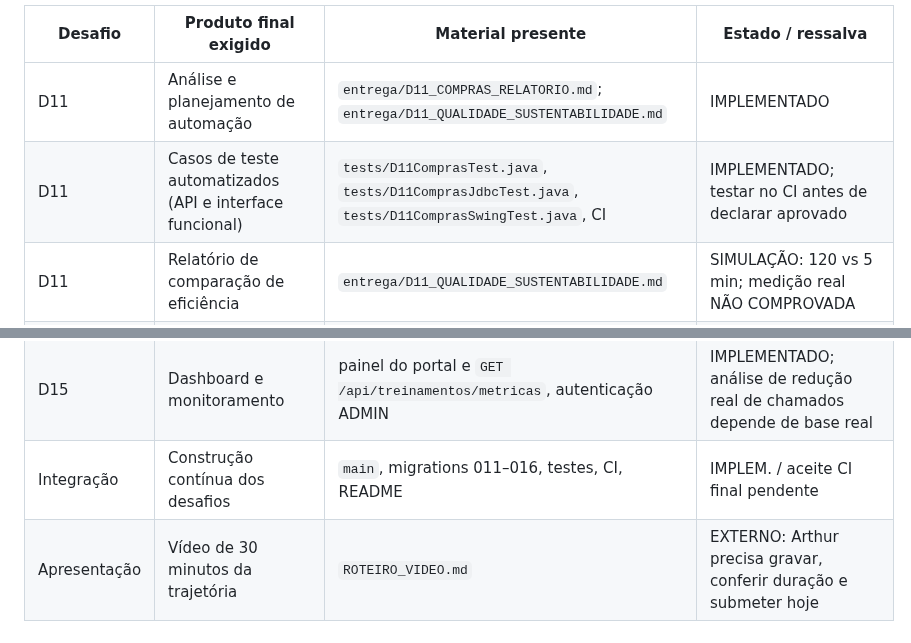
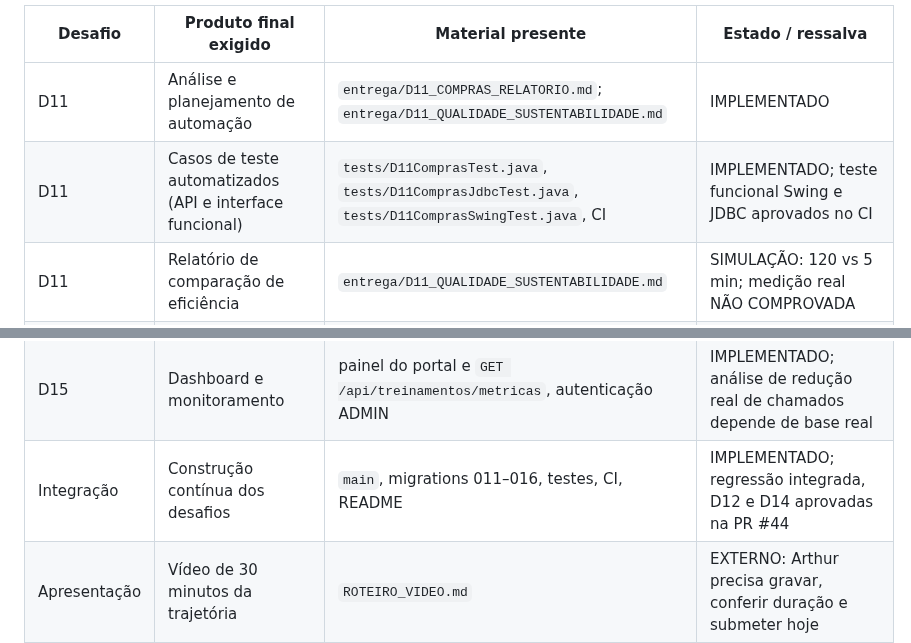
Before and after one commit to athr-ocean/autobotz-motors, a Markdown page: entrega/MATRIZ_ACEITE_PROFESSOR.md, 2 parts joined by grey strips. Rendered like a GitHub page.

Commit message:
docs: concilia evidências finais e remove status desatualizados

```diff
--- a/entrega/MATRIZ_ACEITE_PROFESSOR.md
+++ b/entrega/MATRIZ_ACEITE_PROFESSOR.md
@@ -7,7 +7,7 @@ Critério: **IMPLEMENTADO** é recurso ou documento que existe; **SIMULAÇÃO**
 | Desafio | Produto final exigido | Material presente | Estado / ressalva |
 | --- | --- | --- | --- |
 | D11 | Análise e planejamento de automação | `entrega/D11_COMPRAS_RELATORIO.md`; `entrega/D11_QUALIDADE_SUSTENTABILIDADE.md` | IMPLEMENTADO |
-| D11 | Casos de teste automatizados (API e interface funcional) | `tests/D11ComprasTest.java`, `tests/D11ComprasJdbcTest.java`, `tests/D11ComprasSwingTest.java`, CI | IMPLEMENTADO; testar no CI antes de declarar aprovado |
+| D11 | Casos de teste automatizados (API e interface funcional) | `tests/D11ComprasTest.java`, `tests/D11ComprasJdbcTest.java`, `tests/D11ComprasSwingTest.java`, CI | IMPLEMENTADO; teste funcional Swing e JDBC aprovados no CI |
 | D11 | Relatório de comparação de eficiência | `entrega/D11_QUALIDADE_SUSTENTABILIDADE.md` | SIMULAÇÃO: 120 vs 5 min; medição real NÃO COMPROVADA |
 | D11 | Proposta de valor e sustentabilidade | `entrega/D11_QUALIDADE_SUSTENTABILIDADE.md` | SIMULAÇÃO de energia com potência assumida; não observação de consumo |
 | D12 | Análise da crise, churn e cancelamentos | `entrega/D12_PLANOS_SIMULACAO.md` | SIMULAÇÃO explicitamente fictícia |
@@ -26,7 +26,7 @@ Critério: **IMPLEMENTADO** é recurso ou documento que existe; **SIMULAÇÃO**
 | D15 | Portal, guias e conteúdo | `portal-treinamento/`, `entrega/D15_GUIA_RAPIDO.md`, FAQ e roteiro tutorial | IMPLEMENTADO como serviço local; vídeo de 3 min não gravado |
 | D15 | Campanha de lançamento | `entrega/D15_LANCAMENTO_E_MATERIAIS.md`, aviso pop-up no Swing | Documento e aviso implementados; e-mail real não enviado |
 | D15 | Dashboard e monitoramento | painel do portal e `GET /api/treinamentos/metricas`, autenticação ADMIN | IMPLEMENTADO; análise de redução real de chamados depende de base real |
-| Integração | Construção contínua dos desafios | `main`, migrations 011–016, testes, CI, README | IMPLEM. / aceite CI final pendente |
+| Integração | Construção contínua dos desafios | `main`, migrations 011–016, testes, CI, README | IMPLEMENTADO; regressão integrada, D12 e D14 aprovadas na PR #44 |
 | Apresentação | Vídeo de 30 minutos da trajetória | `ROTEIRO_VIDEO.md` | EXTERNO: Arthur precisa gravar, conferir duração e submeter hoje |
 | Submissão | Documentos e código conforme orientação professor | `RELATORIO_GERAL_RODADA2.md`, `CHECKLIST_FINAL.md`, ZIP gerado por `git archive` | EXTERNO: gerar ZIP do **último commit**, anexar e obter comprovante |
 | Marco futuro | Artigo final previsto para 11/12/2026 | documentação atual pode servir de base | NÃO EXIGÍVEL no marco de 30/10/2026; etapa futura |
```
